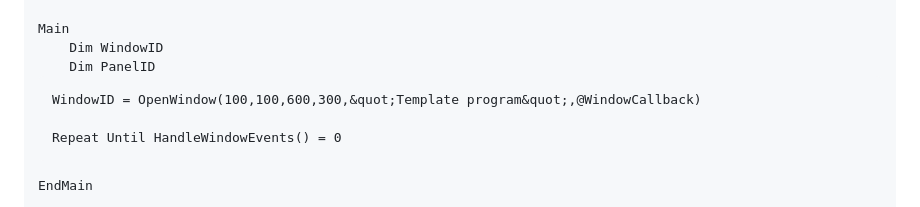
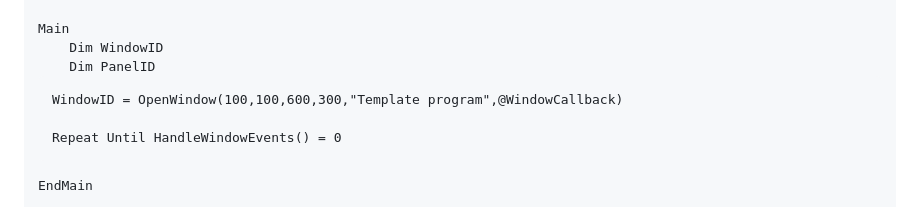
Before and after one commit to JGN1722/JGN1722.github.io, a Markdown page: compiler.md, the part around the change. GitHub-like rendering.

```diff
--- a/compiler.md
+++ b/compiler.md
@@ -11,7 +11,7 @@ Main
 	Dim WindowID
 	Dim PanelID
 
-	WindowID = OpenWindow(100,100,600,300,&quot;Template program&quot;,@WindowCallback)
+	WindowID = OpenWindow(100,100,600,300,"Template program",@WindowCallback)
 
 	Repeat Until HandleWindowEvents() = 0
 EndMain
```
